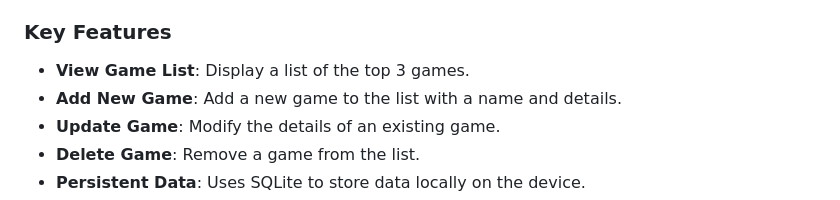
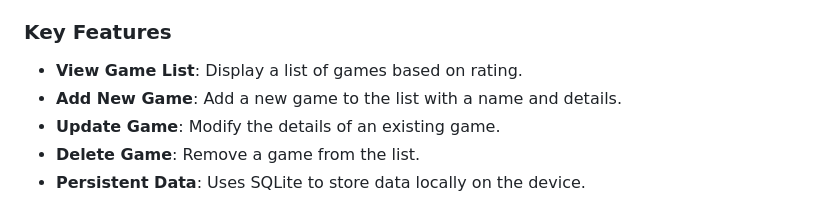
Before and after one commit to Dylan-M-afk/RNGameVault, a Markdown page: README.md, the part around the change. Rendered like a GitHub page.

```diff
--- a/README.md
+++ b/README.md
@@ -41,7 +41,7 @@ This app was built to practice creating React Native applications with persisten
 
 ### Key Features
 
-- **View Game List**: Display a list of the top 3 games.
+- **View Game List**: Display a list of games based on rating.
 - **Add New Game**: Add a new game to the list with a name and details.
 - **Update Game**: Modify the details of an existing game.
 - **Delete Game**: Remove a game from the list.
```
